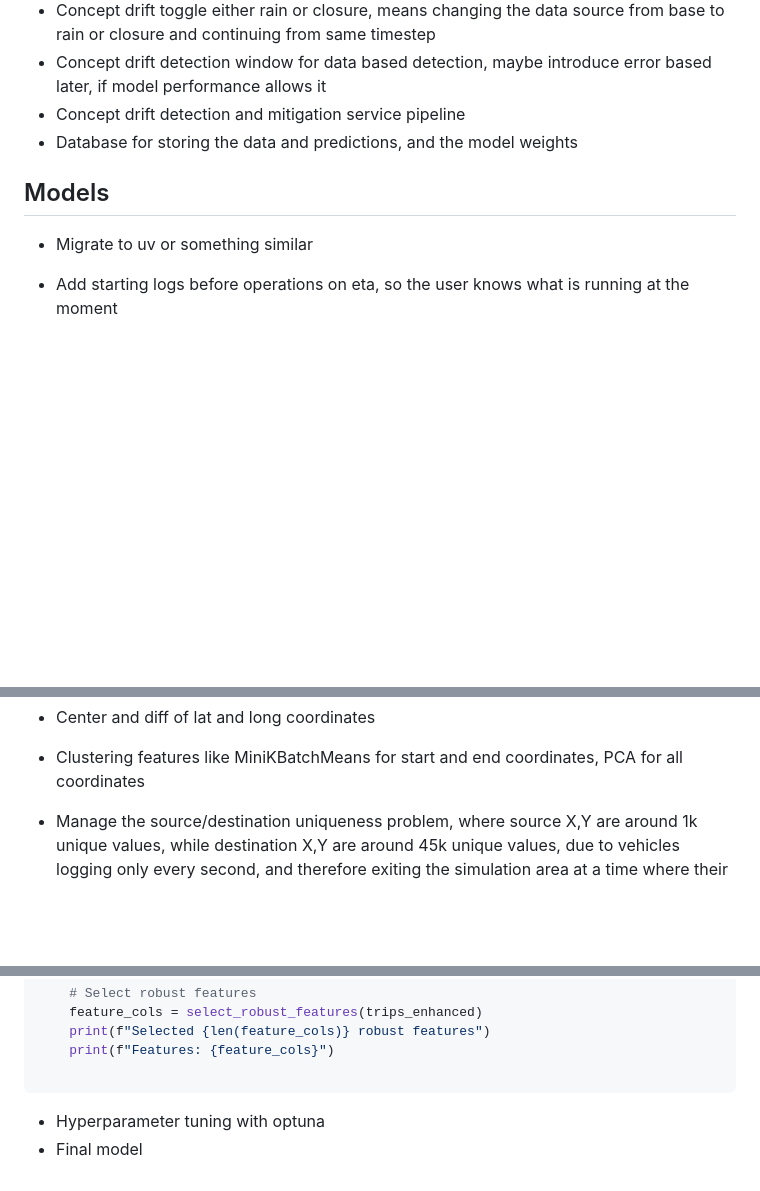
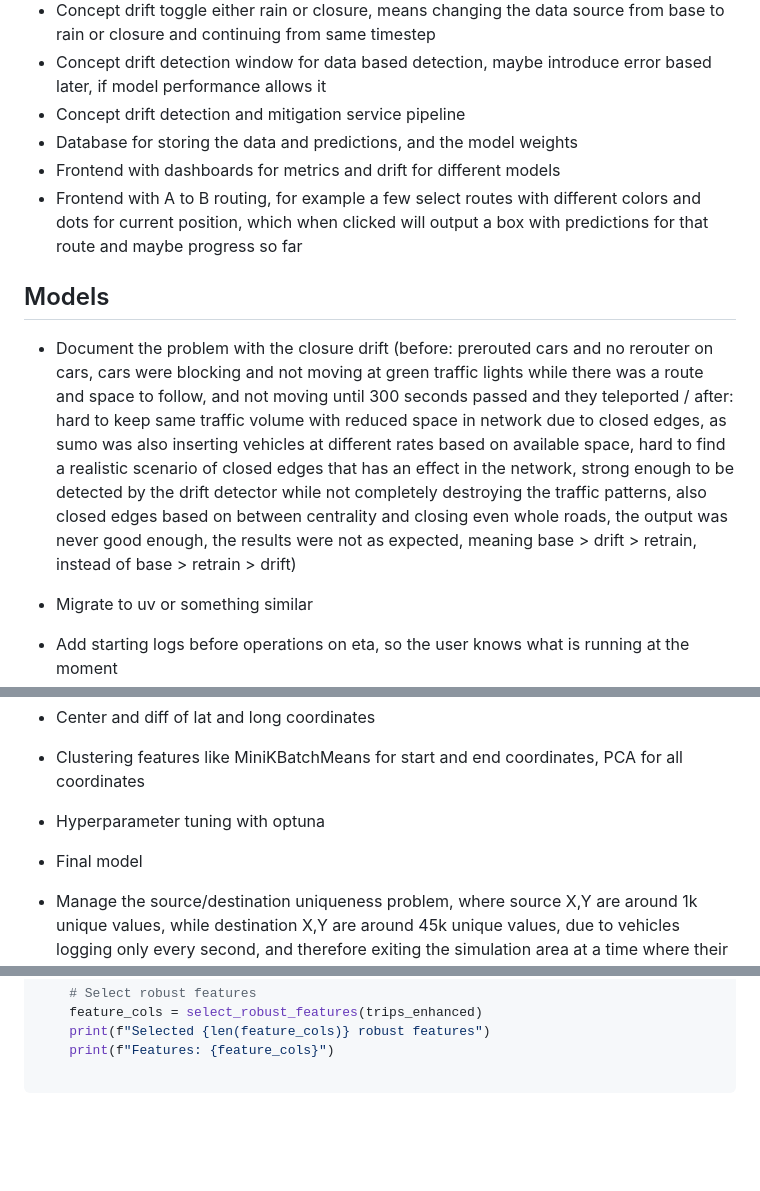
Before and after one commit to geokyr/diploma-thesis, a Markdown page: notes.md, 3 parts joined by grey strips. GitHub-like rendering; blank space fills up the shorter version.

Commit message:
updated notes

````diff
--- a/notes.md
+++ b/notes.md
@@ -12,8 +12,12 @@
 - Concept drift detection window for data based detection, maybe introduce error based later, if model performance allows it
 - Concept drift detection and mitigation service pipeline
 - Database for storing the data and predictions, and the model weights
+- Frontend with dashboards for metrics and drift for different models
+- Frontend with A to B routing, for example a few select routes with different colors and dots for current position, which when clicked will output a box with predictions for that route and maybe progress so far
 
 ## Models
+- Document the problem with the closure drift (before: prerouted cars and no rerouter on cars, cars were blocking and not moving at green traffic lights while there was a route and space to follow, and not moving until 300 seconds passed and they teleported / after: hard to keep same traffic volume with reduced space in network due to closed edges, as sumo was also inserting vehicles at different rates based on available space, hard to find a realistic scenario of closed edges that has an effect in the network, strong enough to be detected by the drift detector while not completely destroying the traffic patterns, also closed edges based on between centrality and closing even whole roads, the output was never good enough, the results were not as expected, meaning base > drift > retrain, instead of base > retrain > drift)
+
 - Migrate to uv or something similar
 
 - Add starting logs before operations on eta, so the user knows what is running at the moment
@@ -36,6 +40,9 @@
 - Extra distances (euclidean, manhattan, heaversine)
 - Center and diff of lat and long coordinates
 - Clustering features like MiniKBatchMeans for start and end coordinates, PCA for all coordinates
+
+- Hyperparameter tuning with optuna
+- Final model
 
 - Manage the source/destination uniqueness problem, where source X,Y are around 1k unique values, while destination X,Y are around 45k unique values, due to vehicles logging only every second, and therefore exiting the simulation area at a time where their final coordinates are not logged. This can be tackled with trip augmentation, adding noise to the source coordinates, using clustering features for the source and destination coordinates, and clustering the destination coordinates into 1k clusters, which is probably around the number of unique edges/lanes in the simulation area.
 
@@ -242,6 +249,3 @@ if __name__ == "__main__":
     print(f"Features: {feature_cols}")
 
 ```
-
-- Hyperparameter tuning with optuna
-- Final model
````
